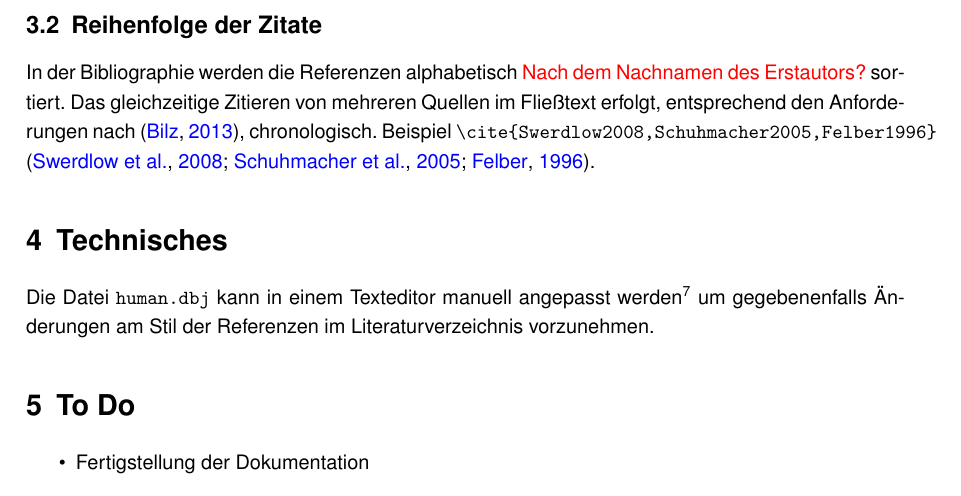
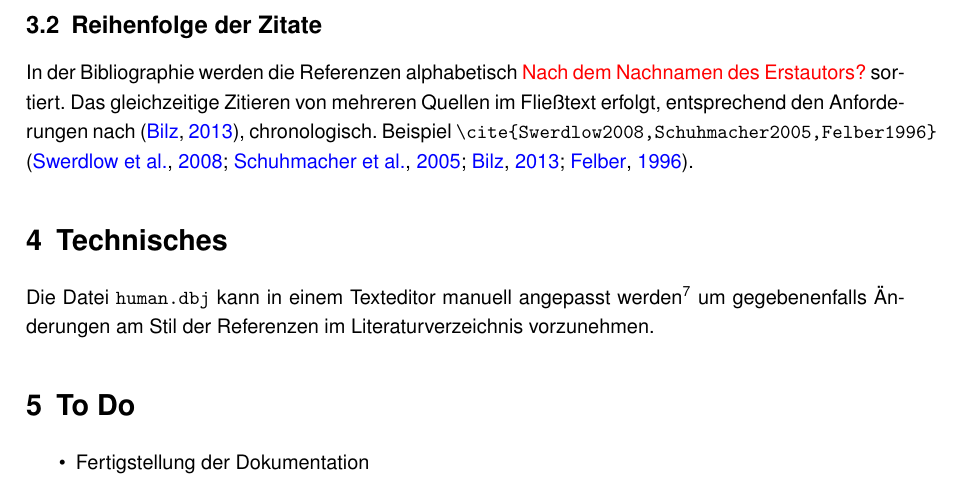
Before and after one commit to DanielKotik/BibTeX-Medicine-TU-Dresden, a LaTeX paper (humanmutationTUD-doc-german.tex): part of page 6 of 7, cut so that both start at the same text. Compiled offline with pdfLaTeX.

Commit message:
Add reference in section 3.6

```diff
--- a/humanmutationTUD-doc-german.tex
+++ b/humanmutationTUD-doc-german.tex
@@ -436,7 +436,7 @@ In der Bibliographie werden die Referenzen alphabetisch
 Zitieren von mehreren Quellen im Fließtext erfolgt, entsprechend den
 Anforderungen nach \cite{ZitiervorgabenCGC}, chronologisch. Beispiel
 \verb|\cite{Swerdlow2008,Schuhmacher2005,Felber1996}|
-\cite{Swerdlow2008,Schuhmacher2005,Felber1996}.
+\cite{Swerdlow2008,Schuhmacher2005,ZitiervorgabenCGC,Felber1996}.
 
 %TODO: sort on von part?
 
```
